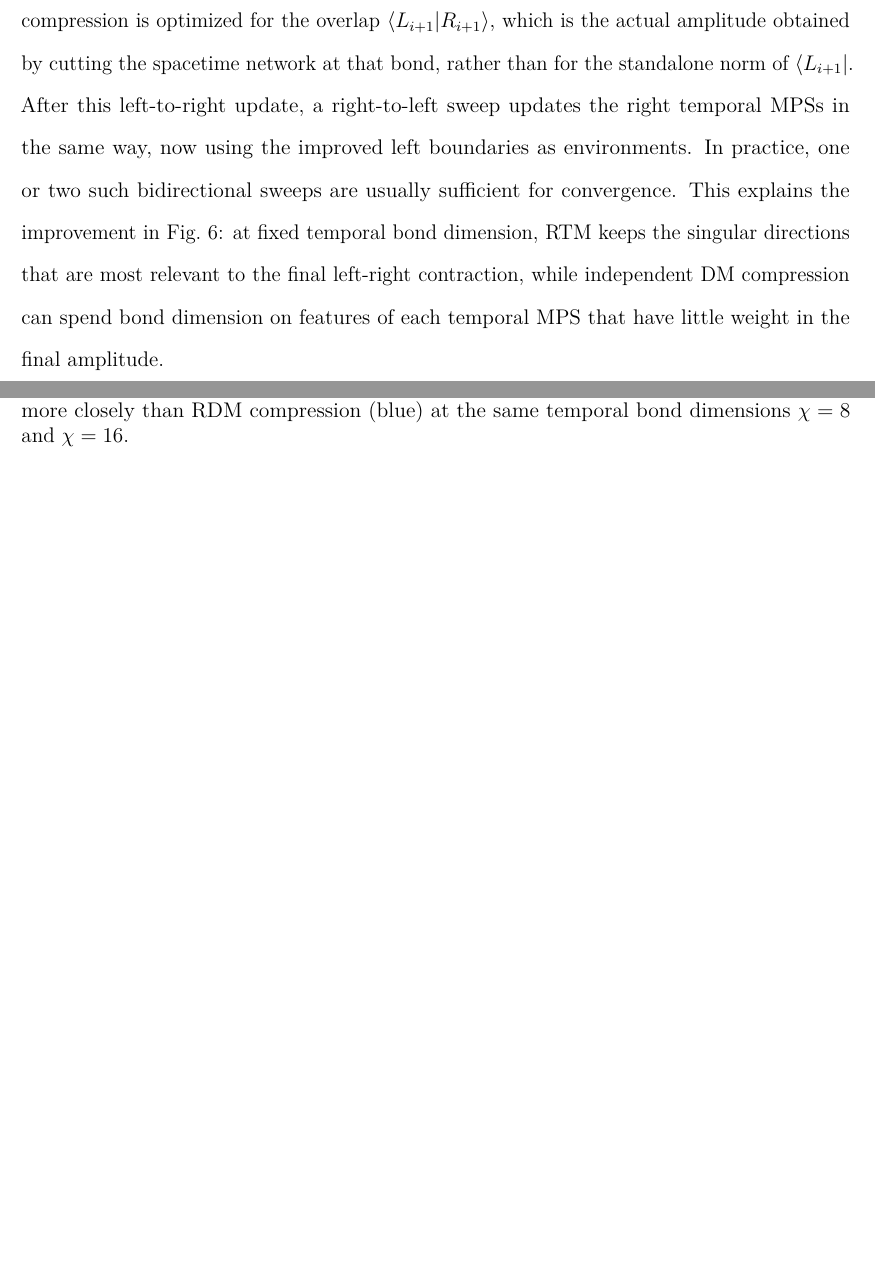
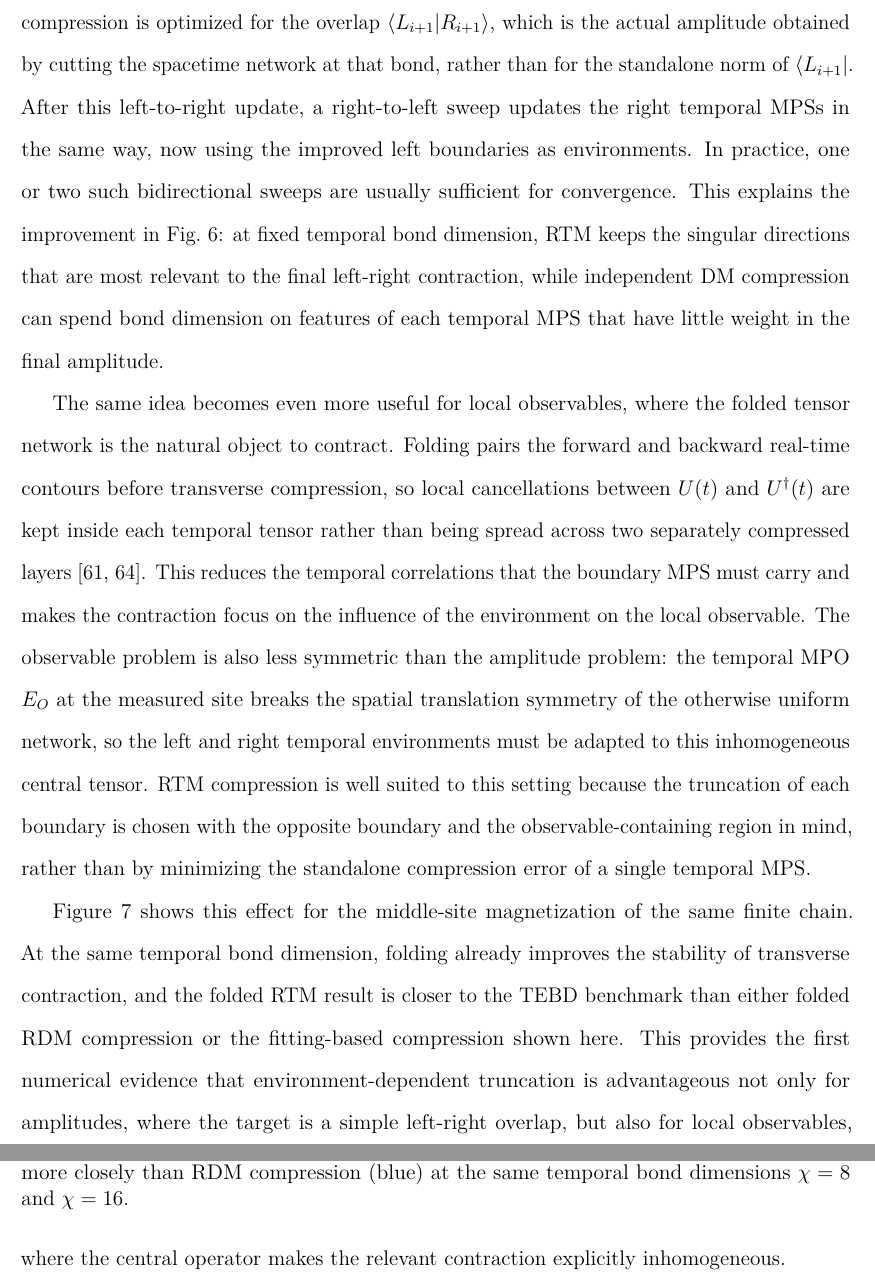
Before and after one commit to Xiaoyu-Ouyang/Candidacy-Research-Summary, a LaTeX paper (main.tex): two parts of pages 20 and 21 of 35 before the commit and two parts of pages 20 and 22 of 37 after it, joined at a grey line, cut so that both start at the same text, the shorter picture padded with empty space. Compiled offline with pdfLaTeX.

Commit message:
Add folded observable RTM discussion

```diff
--- a/main.tex
+++ b/main.tex
@@ -366,12 +366,22 @@ After this left-to-right update, a right-to-left sweep updates the right tempora
 In practice, one or two such bidirectional sweeps are usually sufficient for convergence.
 This explains the improvement in Fig.~\ref{fig:1dFiniteAmplitude}: at fixed temporal bond dimension, RTM keeps the singular directions that are most relevant to the final left-right contraction, while independent DM compression can spend bond dimension on features of each temporal MPS that have little weight in the final amplitude.
 
+The same idea becomes even more useful for local observables, where the folded tensor network is the natural object to contract.
+Folding pairs the forward and backward real-time contours before transverse compression, so local cancellations between \(U(t)\) and \(U^\dagger(t)\) are kept inside each temporal tensor rather than being spread across two separately compressed layers \cite{hastingsConnectingEntanglementTime2015,Carignano2024TemporalEntropy}.
+This reduces the temporal correlations that the boundary MPS must carry and makes the contraction focus on the influence of the environment on the local observable.
+The observable problem is also less symmetric than the amplitude problem: the temporal MPO \(E_O\) at the measured site breaks the spatial translation symmetry of the otherwise uniform network, so the left and right temporal environments must be adapted to this inhomogeneous central tensor.
+RTM compression is well suited to this setting because the truncation of each boundary is chosen with the opposite boundary and the observable-containing region in mind, rather than by minimizing the standalone compression error of a single temporal MPS.
+
 \begin{figure}
     \centering
     \includegraphics[width=1\linewidth]{1D_Finite_Observable.png}
     \caption{Finite-chain local observable benchmark for the folded spacetime tensor network. The model is the same length-\(N=18\) one-dimensional transverse-field Ising chain used in Fig.~\ref{fig:1dFiniteAmplitude}, with \(h_z=0\), \(h_x=-1.5\), and initial state \(\ket{\mathbf 0}\). The plotted quantity is the middle-site magnetization \(Z_{N/2}(t)\). TEBD $\chi=128$ results provide the benchmark, while folded and unfolded transverse contractions are compared using RDM, RTM, and fidelity-fitting based compression. The folded RTM compression (green) gives the most accurate low-bond-dimension result among the tested transverse-contraction schemes.}
     \label{fig:1dFiniteObservable}
 \end{figure}
+
+Figure~\ref{fig:1dFiniteObservable} shows this effect for the middle-site magnetization of the same finite chain.
+At the same temporal bond dimension, folding already improves the stability of transverse contraction, and the folded RTM result is closer to the TEBD benchmark than either folded RDM compression or the fitting-based compression shown here.
+This provides the first numerical evidence that environment-dependent truncation is advantageous not only for amplitudes, where the target is a simple left-right overlap, but also for local observables, where the central operator makes the relevant contraction explicitly inhomogeneous.
 
 \begin{figure}
     \centering
```
